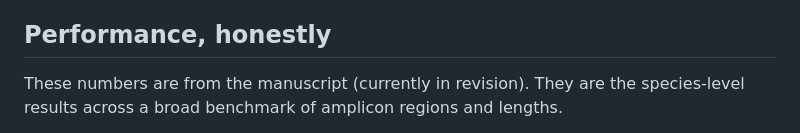
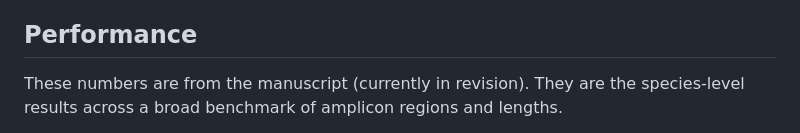
Before and after one commit to kardokhk/taxonova, a Markdown page: README.md, the part around the change. GitHub-like rendering.

```diff
--- a/README.md
+++ b/README.md
@@ -40,7 +40,7 @@ GTDB directly. So the species names you get back are the genome-based names, not
 - Light on resources. It runs comfortably on a laptop; no GPU needed for
   classification.
 
-## Performance, honestly
+## Performance
 
 These numbers are from the manuscript (currently in revision). They are the
 species-level results across a broad benchmark of amplicon regions and lengths.
```
